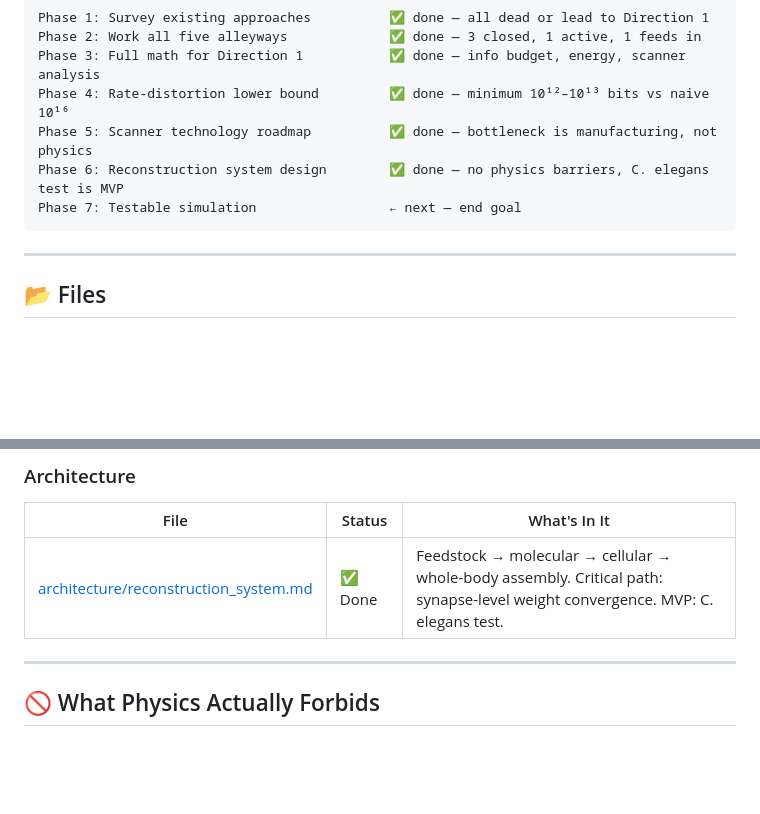
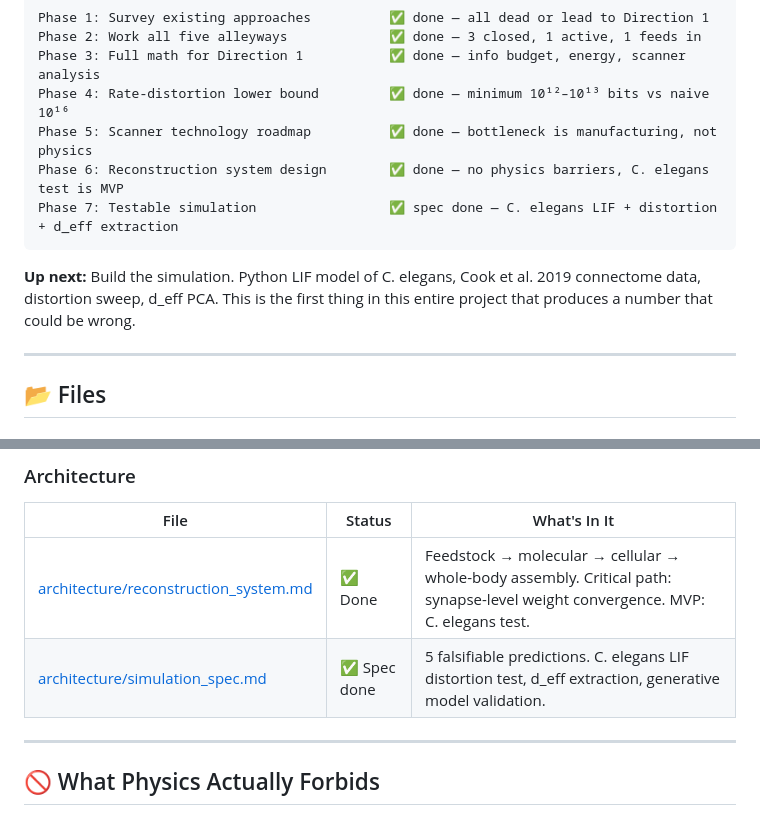
Before and after one commit to ninjahawk/teleporty, a Markdown page: README.md, 2 parts joined by grey strips. Rendered like a GitHub page; blank space fills up the shorter version.

````diff
--- a/README.md
+++ b/README.md
@@ -220,8 +220,10 @@ Phase 3: Full math for Direction 1           ✅ done — info budget, energy, s
 Phase 4: Rate-distortion lower bound         ✅ done — minimum 10¹²–10¹³ bits vs naive 10¹⁶
 Phase 5: Scanner technology roadmap          ✅ done — bottleneck is manufacturing, not physics
 Phase 6: Reconstruction system design        ✅ done — no physics barriers, C. elegans test is MVP
-Phase 7: Testable simulation                 ← next — end goal
+Phase 7: Testable simulation                 ✅ spec done — C. elegans LIF + distortion + d_eff extraction
 ```
+
+**Up next:** Build the simulation. Python LIF model of C. elegans, Cook et al. 2019 connectome data, distortion sweep, d_eff PCA. This is the first thing in this entire project that produces a number that could be wrong.
 
 ---
 
@@ -259,6 +261,7 @@ Phase 7: Testable simulation                 ← next — end goal
 | File | Status | What's In It |
 |------|--------|-------------|
 | [architecture/reconstruction_system.md](architecture/reconstruction_system.md) | ✅ Done | Feedstock → molecular → cellular → whole-body assembly. Critical path: synapse-level weight convergence. MVP: C. elegans test. |
+| [architecture/simulation_spec.md](architecture/simulation_spec.md) | ✅ Spec done | 5 falsifiable predictions. C. elegans LIF distortion test, d_eff extraction, generative model validation. |
 
 ---
 
````
Also changed, not shown: architecture/simulation_spec.md (added, +202 -0 lines).
